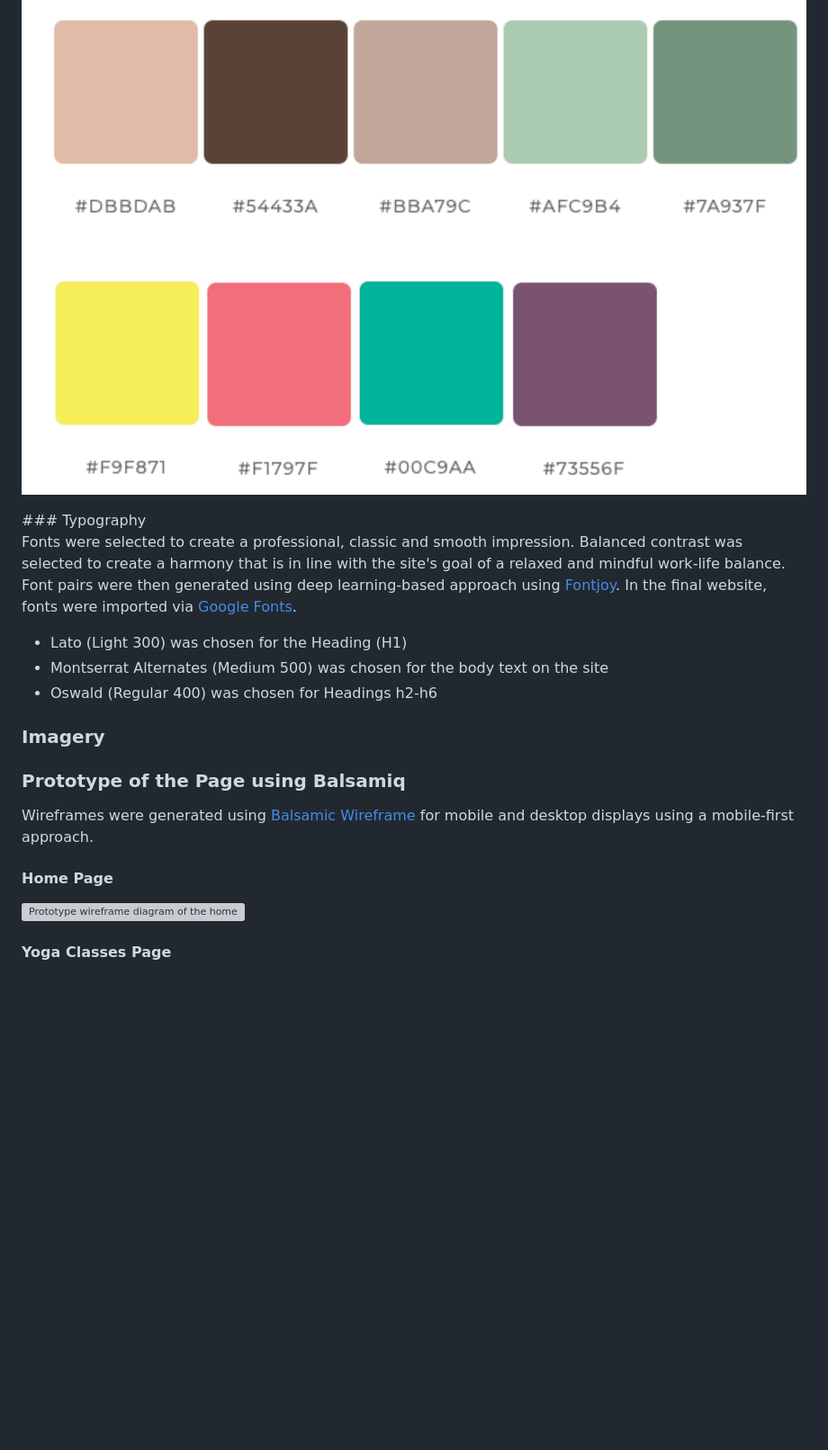
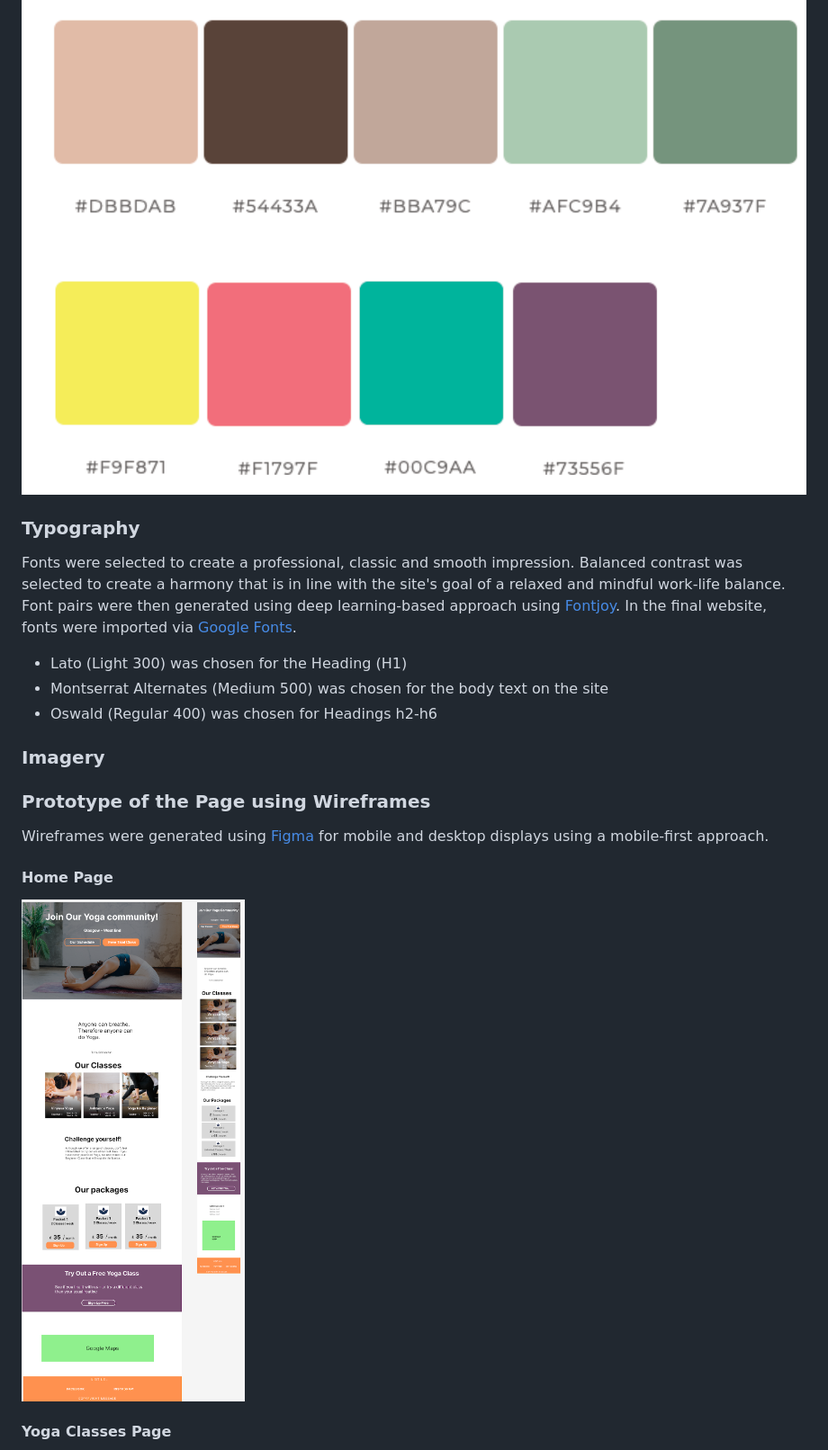
Before and after one commit to nils-n/p1-mysore-yoga-studio, a Markdown page: README.md, the part around the change printed below. Shown: that part at 90% size. GitHub-like rendering; pictures changed too: assets/images/wireframe-1-main.png (added); blank space fills up the shorter version; grey boxes are pictures that could not be loaded.

```diff
--- a/README.md
+++ b/README.md
@@ -127,6 +127,7 @@ All color tones have been taken using a color picker from the hero image using t
      alt="Image with Hex codes for the colors used on this website. It consists of five earhtly, warm Colors and 4 more lively, contrasting colors of the logo."
      style="padding:16px; width:50%" >
 </p>
+
 ### Typography
 
 Fonts were selected to create a professional, classic and smooth impression. Balanced contrast was selected to create a harmony that is in line with the site's goal of a relaxed and mindful work-life balance. Font pairs were then generated using deep learning-based approach using [Fontjoy](https://fontjoy.com/). In the final website, fonts were imported via [Google Fonts](https://fonts.google.com/).
@@ -137,11 +138,11 @@ Fonts were selected to create a professional, classic and smooth impression. Bal
 
 ### Imagery
 
-###  Prototype of the Page using Balsamiq
+###  Prototype of the Page using Wireframes
 
-Wireframes were generated using [Balsamic Wireframe](https://balsamiq.com/) for mobile and desktop displays using a mobile-first approach.
+Wireframes were generated using [Figma](https://figma.com/) for mobile and desktop displays using a mobile-first approach.
 
 #### Home Page
-<img src="assets/images/page1-home.png" alt="Prototype wireframe diagram of the home page created with balsamiq" style="padding: 0 0 4em; width: 90%; ">
+<img src="assets/images/wireframe-1-main.png" alt="Prototype wireframe diagram of the home page created with figma" style="width: 50%; ">
 
 #### Yoga Classes Page
```
Also changed, not shown: other parts of README.md (+6 -8 lines), assets/images/amiresponsive.png, assets/images/wireframe-3-schedule.png (added), 2 other files.
